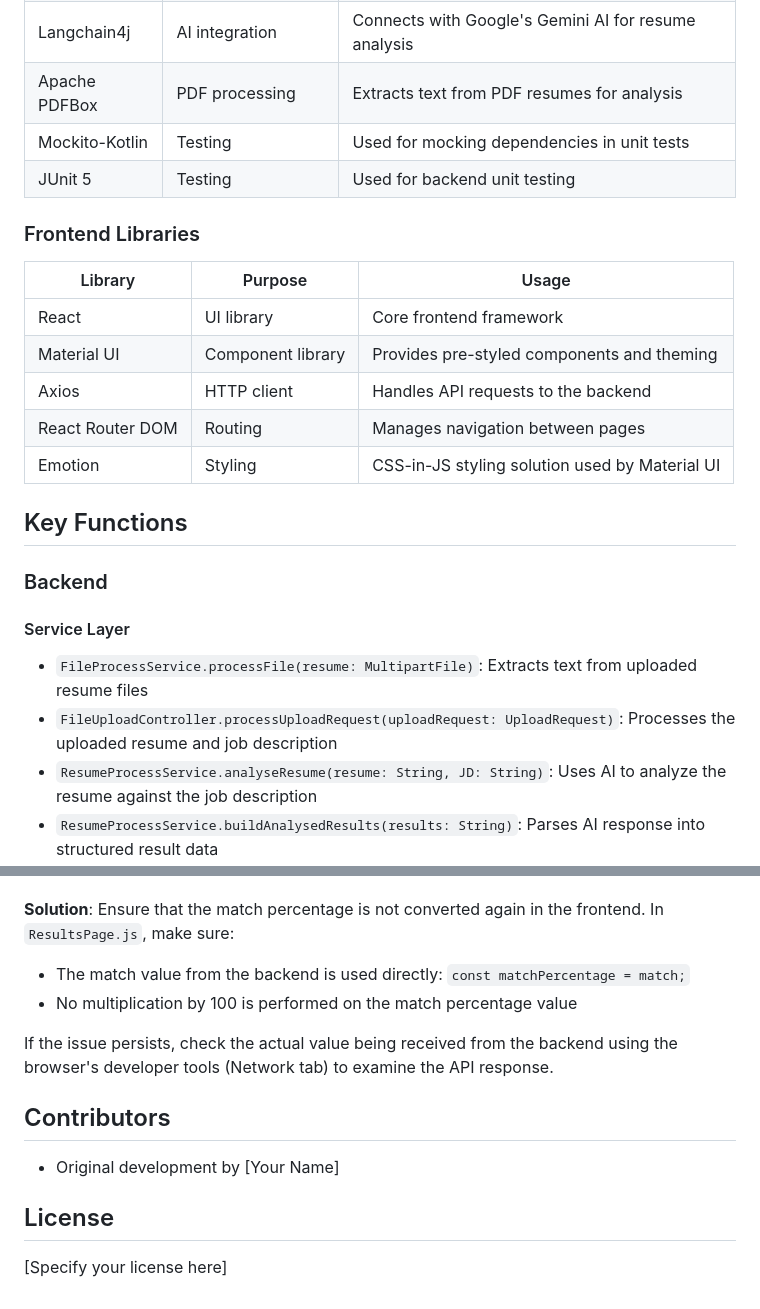
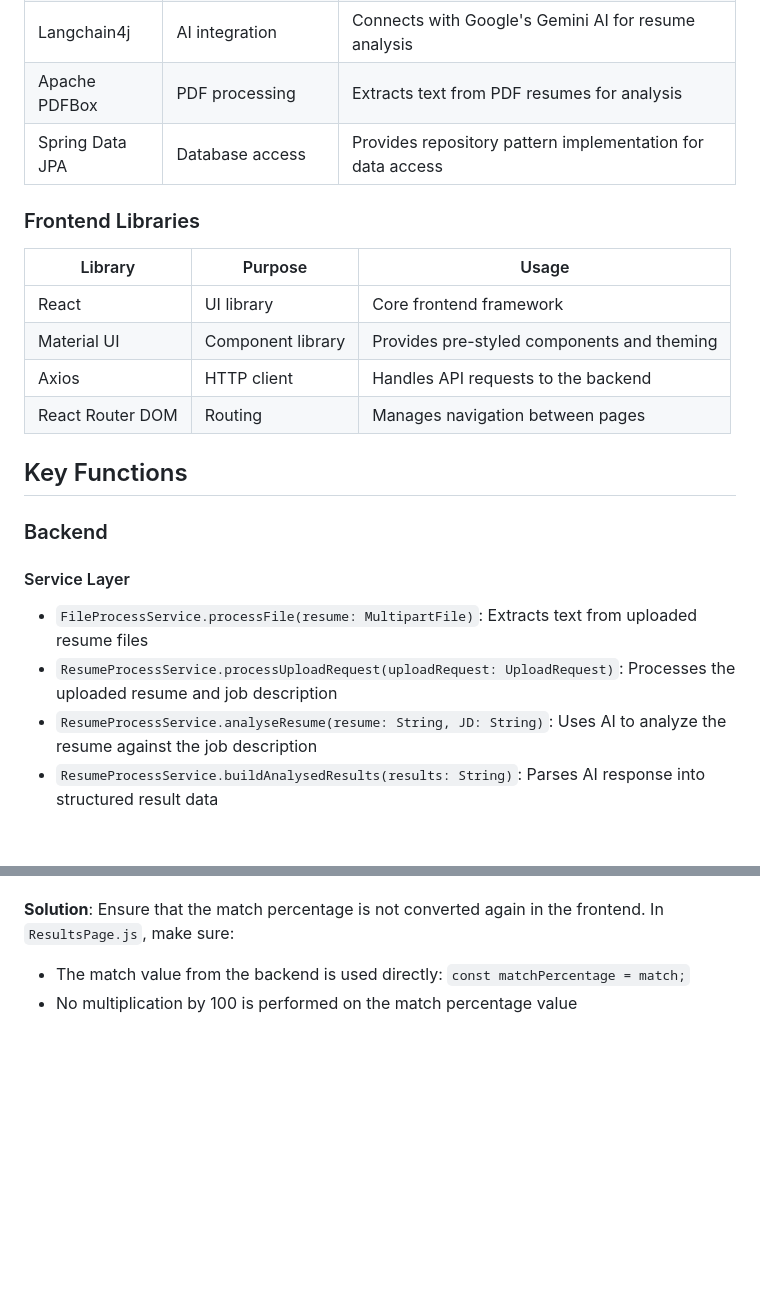
Before and after one commit to Suhas-Koheda/RM, a Markdown page: README.md, 2 parts joined by grey strips. Rendered like a GitHub page; blank space fills up the shorter version.

```diff
--- a/README.md
+++ b/README.md
@@ -151,8 +152,7 @@ rm/
 | Kotlin | Programming language | Used for all backend code, providing type safety and modern syntax |
 | Langchain4j | AI integration | Connects with Google's Gemini AI for resume analysis |
 | Apache PDFBox | PDF processing | Extracts text from PDF resumes for analysis |
-| Mockito-Kotlin | Testing | Used for mocking dependencies in unit tests |
-| JUnit 5 | Testing | Used for backend unit testing |
+| Spring Data JPA | Database access | Provides repository pattern implementation for data access |
 
 ### Frontend Libraries
 
@@ -162,7 +162,6 @@ rm/
 | Material UI | Component library | Provides pre-styled components and theming |
 | Axios | HTTP client | Handles API requests to the backend |
 | React Router DOM | Routing | Manages navigation between pages |
-| Emotion | Styling | CSS-in-JS styling solution used by Material UI |
 
 ## Key Functions
 
@@ -170,7 +169,7 @@ rm/
 
 #### Service Layer
 - `FileProcessService.processFile(resume: MultipartFile)`: Extracts text from uploaded resume files
-- `FileUploadController.processUploadRequest(uploadRequest: UploadRequest)`: Processes the uploaded resume and job description
+- `ResumeProcessService.processUploadRequest(uploadRequest: UploadRequest)`: Processes the uploaded resume and job description
 - `ResumeProcessService.analyseResume(resume: String, JD: String)`: Uses AI to analyze the resume against the job description
 - `ResumeProcessService.buildAnalysedResults(results: String)`: Parses AI response into structured result data
 - `NeonServices`: Manages database operations for storing and retrieving data
@@ -251,13 +250,3 @@ This will start:
 **Solution**: Ensure that the match percentage is not converted again in the frontend. In `ResultsPage.js`, make sure:
 - The match value from the backend is used directly: `const matchPercentage = match;`
 - No multiplication by 100 is performed on the match percentage value
-
-If the issue persists, check the actual value being received from the backend using the browser's developer tools (Network tab) to examine the API response.
-
-## Contributors
-
-- Original development by [Your Name]
-
-## License
-
-[Specify your license here]
```
Also changed, not shown: other parts of README.md (+43 -42 lines).
